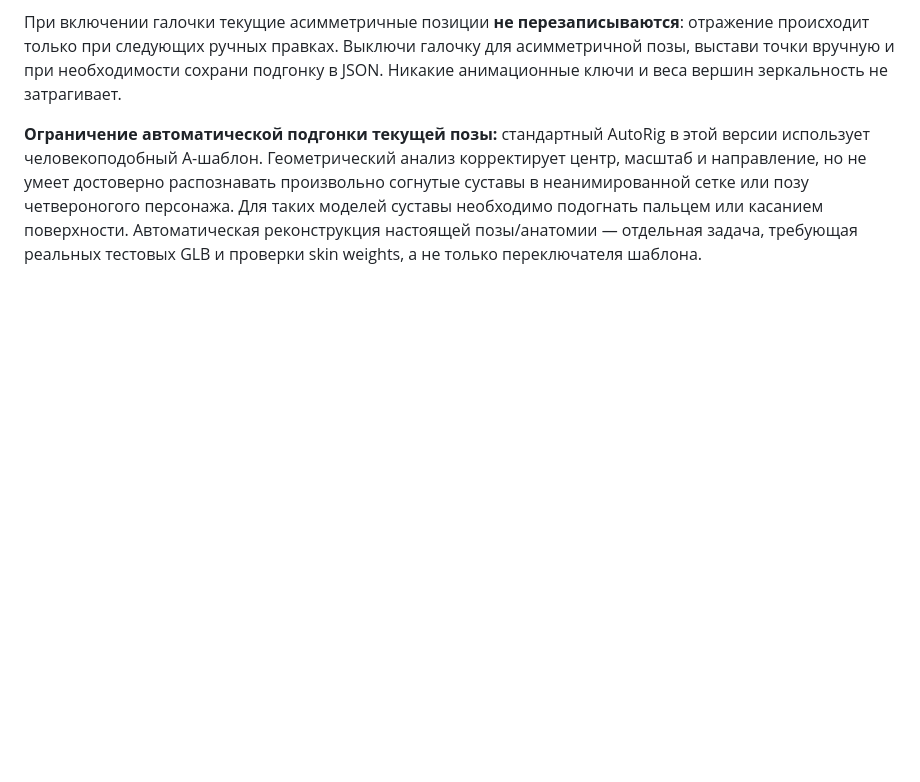
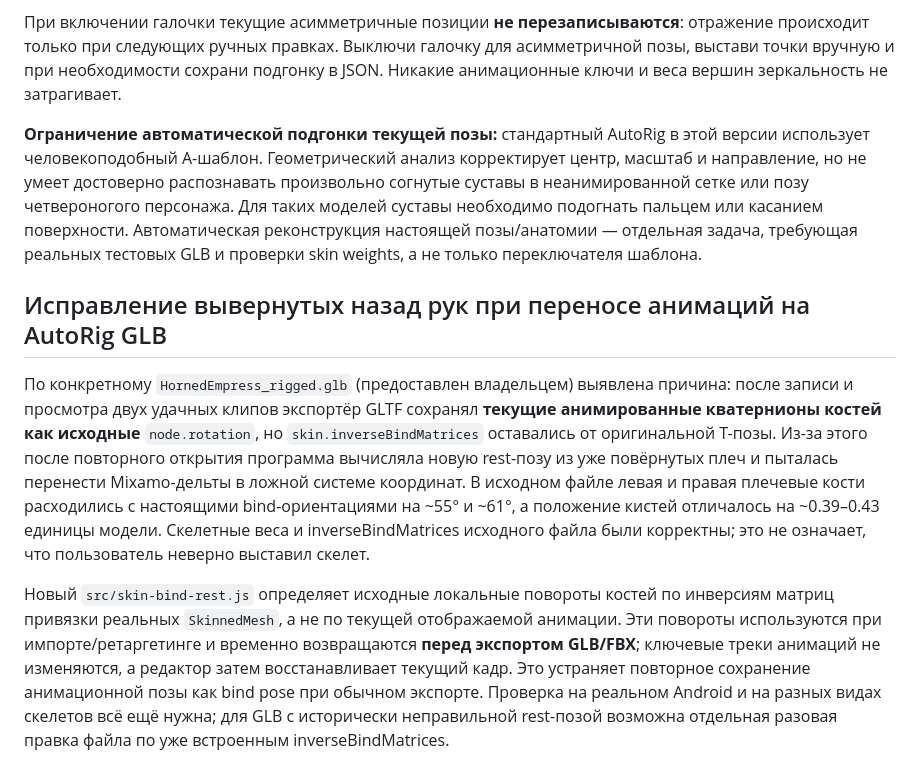
Before and after one commit to RayZenGreallyzzz/4, a Markdown page: README.md, the part around the change. Rendered like a GitHub page; blank space fills up the shorter version.

Commit message:
docs: root cause of bent-back arms in user GLB and export bind-pose reconstruction

```diff
--- a/README.md
+++ b/README.md
@@ -161,3 +161,9 @@ The **Добавить анимации / ZIP** button accepts individual GLB/FB
 При включении галочки текущие асимметричные позиции **не перезаписываются**: отражение происходит только при следующих ручных правках. Выключи галочку для асимметричной позы, выстави точки вручную и при необходимости сохрани подгонку в JSON. Никакие анимационные ключи и веса вершин зеркальность не затрагивает.
 
 **Ограничение автоматической подгонки текущей позы:** стандартный AutoRig в этой версии использует человекоподобный A-шаблон. Геометрический анализ корректирует центр, масштаб и направление, но не умеет достоверно распознавать произвольно согнутые суставы в неанимированной сетке или позу четвероногого персонажа. Для таких моделей суставы необходимо подогнать пальцем или касанием поверхности. Автоматическая реконструкция настоящей позы/анатомии — отдельная задача, требующая реальных тестовых GLB и проверки skin weights, а не только переключателя шаблона.
+
+## Исправление вывернутых назад рук при переносе анимаций на AutoRig GLB
+
+По конкретному `HornedEmpress_rigged.glb` (предоставлен владельцем) выявлена причина: после записи и просмотра двух удачных клипов экспортёр GLTF сохранял **текущие анимированные кватернионы костей как исходные** `node.rotation`, но `skin.inverseBindMatrices` оставались от оригинальной T-позы. Из-за этого после повторного открытия программа вычисляла новую rest-позу из уже повёрнутых плеч и пыталась перенести Mixamo-дельты в ложной системе координат. В исходном файле левая и правая плечевые кости расходились с настоящими bind-ориентациями на ~55° и ~61°, а положение кистей отличалось на ~0.39–0.43 единицы модели. Скелетные веса и inverseBindMatrices исходного файла были корректны; это не означает, что пользователь неверно выставил скелет.
+
+Новый `src/skin-bind-rest.js` определяет исходные локальные повороты костей по инверсиям матриц привязки реальных `SkinnedMesh`, а не по текущей отображаемой анимации. Эти повороты используются при импорте/ретаргетинге и временно возвращаются **перед экспортом GLB/FBX**; ключевые треки анимаций не изменяются, а редактор затем восстанавливает текущий кадр. Это устраняет повторное сохранение анимационной позы как bind pose при обычном экспорте. Проверка на реальном Android и на разных видах скелетов всё ещё нужна; для GLB с исторически неправильной rest-позой возможна отдельная разовая правка файла по уже встроенным inverseBindMatrices.
```
